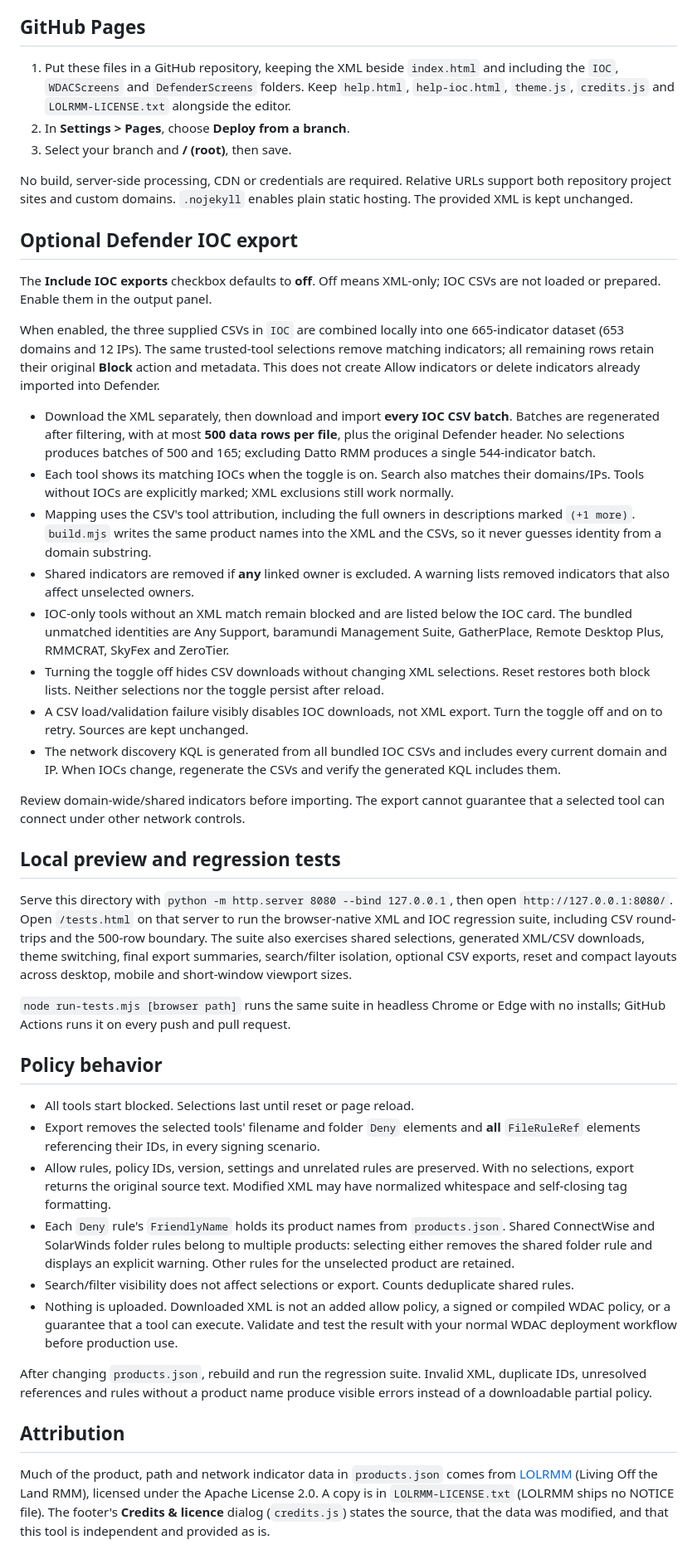
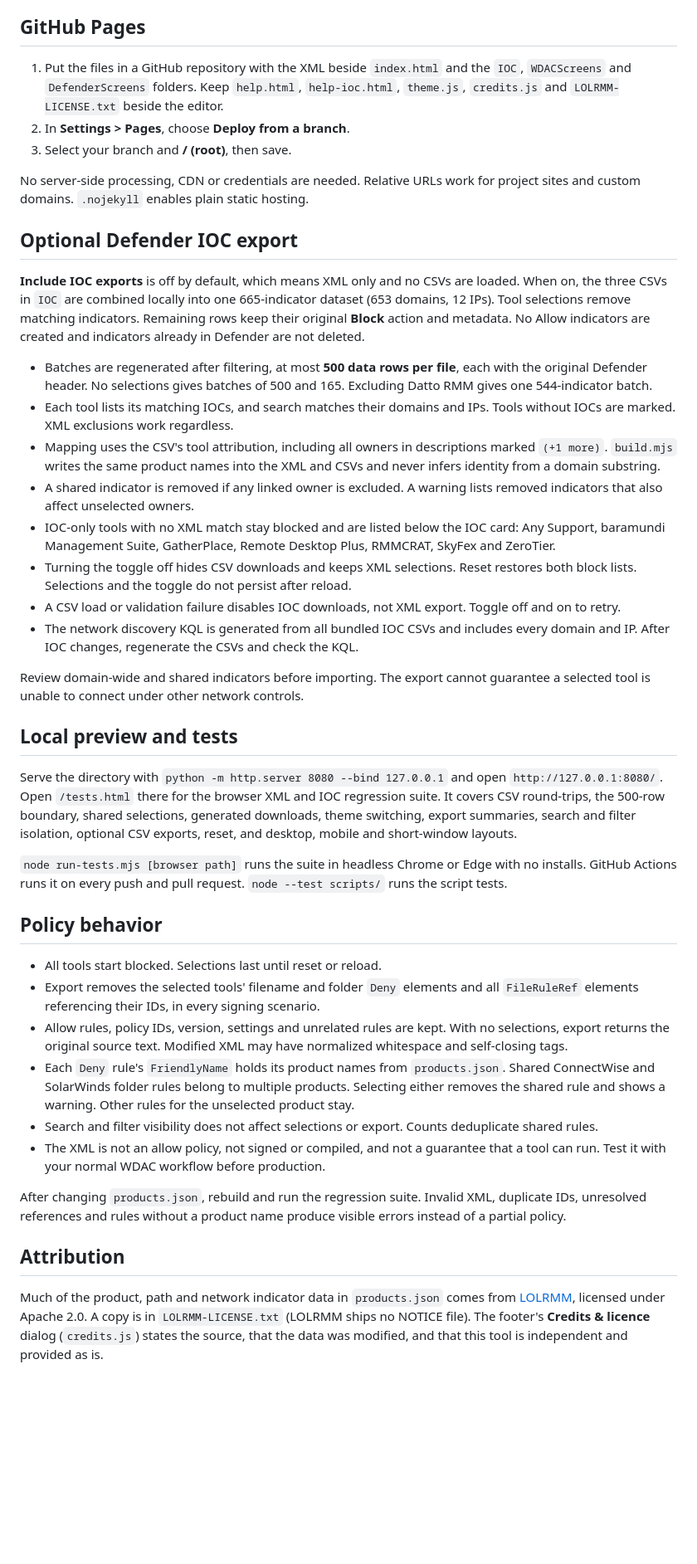
Before and after one commit to Lewis-Barry/RMM-Blocker, a Markdown page: README.md, the part around one of its changes. Shown at 83% size. GitHub-like rendering; blank space fills up the shorter version.

Commit message:
rework readme

```diff
--- a/README.md
+++ b/README.md
@@ -178,95 +133,44 @@ and verification, using `DefenderScreens`. CSVs default to all devices; set
 
 ## GitHub Pages
 
-1. Put these files in a GitHub repository, keeping the XML beside `index.html`
-   and including the `IOC`, `WDACScreens` and `DefenderScreens` folders.
-   Keep `help.html`, `help-ioc.html`, `theme.js`, `credits.js` and
-   `LOLRMM-LICENSE.txt` alongside the editor.
+1. Put the files in a GitHub repository with the XML beside `index.html` and the `IOC`, `WDACScreens` and `DefenderScreens` folders. Keep `help.html`, `help-ioc.html`, `theme.js`, `credits.js` and `LOLRMM-LICENSE.txt` beside the editor.
 2. In **Settings > Pages**, choose **Deploy from a branch**.
 3. Select your branch and **/ (root)**, then save.
 
-No build, server-side processing, CDN or credentials are required. Relative URLs
-support both repository project sites and custom domains. `.nojekyll` enables
-plain static hosting. The provided XML is kept unchanged.
+No server-side processing, CDN or credentials are needed. Relative URLs work for project sites and custom domains. `.nojekyll` enables plain static hosting.
 
 ## Optional Defender IOC export
 
-The **Include IOC exports** checkbox defaults to **off**. Off means XML-only;
-IOC CSVs are not loaded or prepared. Enable them in the output panel.
+**Include IOC exports** is off by default, which means XML only and no CSVs are loaded. When on, the three CSVs in `IOC` are combined locally into one 665-indicator dataset (653 domains, 12 IPs). Tool selections remove matching indicators. Remaining rows keep their original **Block** action and metadata. No Allow indicators are created and indicators already in Defender are not deleted.
 
-When enabled, the three supplied CSVs in `IOC` are combined locally into one
-665-indicator dataset (653 domains and 12 IPs). The same trusted-tool selections
-remove matching indicators; all remaining rows retain their original **Block**
-action and metadata. This does not create Allow indicators or delete indicators
-already imported into Defender.
+- Batches are regenerated after filtering, at most **500 data rows per file**, each with the original Defender header. No selections gives batches of 500 and 165. Excluding Datto RMM gives one 544-indicator batch.
+- Each tool lists its matching IOCs, and search matches their domains and IPs. Tools without IOCs are marked. XML exclusions work regardless.
+- Mapping uses the CSV's tool attribution, including all owners in descriptions marked `(+1 more)`. `build.mjs` writes the same product names into the XML and CSVs and never infers identity from a domain substring.
+- A shared indicator is removed if any linked owner is excluded. A warning lists removed indicators that also affect unselected owners.
+- IOC-only tools with no XML match stay blocked and are listed below the IOC card: Any Support, baramundi Management Suite, GatherPlace, Remote Desktop Plus, RMMCRAT, SkyFex and ZeroTier.
+- Turning the toggle off hides CSV downloads and keeps XML selections. Reset restores both block lists. Selections and the toggle do not persist after reload.
+- A CSV load or validation failure disables IOC downloads, not XML export. Toggle off and on to retry.
+- The network discovery KQL is generated from all bundled IOC CSVs and includes every domain and IP. After IOC changes, regenerate the CSVs and check the KQL.
 
-- Download the XML separately, then download and import **every IOC CSV batch**.
-  Batches are regenerated after filtering, with at most **500 data rows per
-  file**, plus the original Defender header. No selections produces batches of
-  500 and 165; excluding Datto RMM produces a single 544-indicator batch.
-- Each tool shows its matching IOCs when the toggle is on. Search also matches
-  their domains/IPs. Tools without IOCs are explicitly marked; XML exclusions
-  still work normally.
-- Mapping uses the CSV's tool attribution, including the full owners in
-  descriptions marked `(+1 more)`. `build.mjs` writes the same product names
-  into the XML and the CSVs, so it never guesses identity from a domain substring.
-- Shared indicators are removed if **any** linked owner is excluded. A warning
-  lists removed indicators that also affect unselected owners.
-- IOC-only tools without an XML match remain blocked and are listed below the IOC card.
-  The bundled unmatched identities are Any Support, baramundi Management Suite,
-  GatherPlace, Remote Desktop Plus, RMMCRAT, SkyFex and ZeroTier.
-- Turning the toggle off hides CSV downloads without changing XML selections.
-  Reset restores both block lists. Neither selections nor the toggle persist
-  after reload.
-- A CSV load/validation failure visibly disables IOC downloads, not XML export.
-  Turn the toggle off and on to retry. Sources are kept unchanged.
-- The network discovery KQL is generated from all bundled IOC CSVs and includes
-  every current domain and IP. When IOCs change, regenerate the CSVs and verify
-  the generated KQL includes them.
+Review domain-wide and shared indicators before importing. The export cannot guarantee a selected tool is unable to connect under other network controls.
 
-Review domain-wide/shared indicators before importing. The export cannot
-guarantee that a selected tool can connect under other network controls.
+## Local preview and tests
 
-## Local preview and regression tests
+Serve the directory with `python -m http.server 8080 --bind 127.0.0.1` and open `http://127.0.0.1:8080/`. Open `/tests.html` there for the browser XML and IOC regression suite. It covers CSV round-trips, the 500-row boundary, shared selections, generated downloads, theme switching, export summaries, search and filter isolation, optional CSV exports, reset, and desktop, mobile and short-window layouts.
 
-Serve this directory with `python -m http.server 8080 --bind 127.0.0.1`, then open
-`http://127.0.0.1:8080/`. Open `/tests.html` on that server to run the browser-native
-XML and IOC regression suite, including CSV round-trips and the 500-row boundary.
-The suite also exercises shared selections, generated XML/CSV downloads, theme switching,
-final export summaries,
-search/filter isolation, optional CSV exports, reset and compact layouts across
-desktop, mobile and short-window viewport sizes.
-
-`node run-tests.mjs [browser path]` runs the same suite in headless Chrome or Edge
-with no installs; GitHub Actions runs it on every push and pull request.
+`node run-tests.mjs [browser path]` runs the suite in headless Chrome or Edge with no installs. GitHub Actions runs it on every push and pull request. `node --test scripts/` runs the script tests.
 
 ## Policy behavior
 
-- All tools start blocked. Selections last until reset or page reload.
-- Export removes the selected tools' filename and folder `Deny` elements and
-  **all** `FileRuleRef` elements referencing their IDs, in every signing scenario.
-- Allow rules, policy IDs, version, settings and unrelated rules are preserved.
-  With no selections, export returns the original source text. Modified XML may
-  have normalized whitespace and self-closing tag formatting.
-- Each `Deny` rule's `FriendlyName` holds its product names from `products.json`.
-  Shared ConnectWise and SolarWinds folder rules belong to multiple products:
-  selecting either removes the shared folder rule and displays an explicit
-  warning. Other rules for the unselected product are retained.
-- Search/filter visibility does not affect selections or export. Counts
-  deduplicate shared rules.
-- Nothing is uploaded. Downloaded XML is not an added allow policy, a signed or
-  compiled WDAC policy, or a guarantee that a tool can execute. Validate and test
-  the result with your normal WDAC deployment workflow before production use.
+- All tools start blocked. Selections last until reset or reload.
+- Export removes the selected tools' filename and folder `Deny` elements and all `FileRuleRef` elements referencing their IDs, in every signing scenario.
+- Allow rules, policy IDs, version, settings and unrelated rules are kept. With no selections, export returns the original source text. Modified XML may have normalized whitespace and self-closing tags.
+- Each `Deny` rule's `FriendlyName` holds its product names from `products.json`. Shared ConnectWise and SolarWinds folder rules belong to multiple products. Selecting either removes the shared rule and shows a warning. Other rules for the unselected product stay.
+- Search and filter visibility does not affect selections or export. Counts deduplicate shared rules.
+- The XML is not an allow policy, not signed or compiled, and not a guarantee that a tool can run. Test it with your normal WDAC workflow before production.
 
-After changing `products.json`, rebuild and run the regression suite. Invalid XML,
-duplicate IDs, unresolved references and rules without a product name produce
-visible errors instead of a downloadable partial policy.
+After changing `products.json`, rebuild and run the regression suite. Invalid XML, duplicate IDs, unresolved references and rules without a product name produce visible errors instead of a partial policy.
 
 ## Attribution
 
-Much of the product, path and network indicator data in `products.json` comes from
-[LOLRMM](https://github.com/magicsword-io/LOLRMM) (Living Off the Land RMM),
-licensed under the Apache License 2.0. A copy is in `LOLRMM-LICENSE.txt` (LOLRMM
-ships no NOTICE file). The footer's **Credits & licence** dialog (`credits.js`)
-states the source, that the data was modified, and that this tool is independent
-and provided as is.
+Much of the product, path and network indicator data in `products.json` comes from [LOLRMM](https://github.com/magicsword-io/LOLRMM), licensed under Apache 2.0. A copy is in `LOLRMM-LICENSE.txt` (LOLRMM ships no NOTICE file). The footer's **Credits & licence** dialog (`credits.js`) states the source, that the data was modified, and that this tool is independent and provided as is.
```
Also changed, not shown: other parts of README.md (+79 -124 lines).
